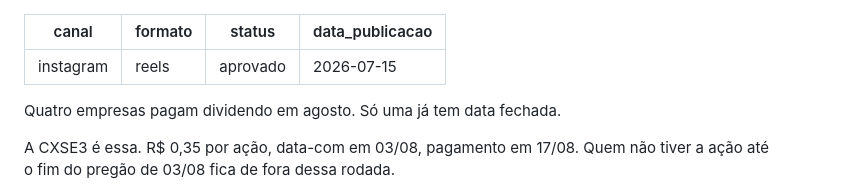
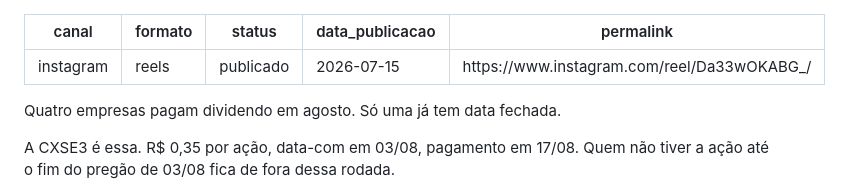
Before and after one commit to fabiopedrosa1980/carteira-inteligente-media, a Markdown page: posts/instagram/2026-07-15-instagram-reels-dividendos-agosto.md, the part around the change. Rendered like a GitHub page.

Commit message:
Publica o Reels de dividendos de agosto no Instagram
instagram.com/reel/Da33wOKABG_

Registra também que raw.githubusercontent.com serve .mp4 como
application/octet-stream com nosniff, e que a Meta aceita assim mesmo.
Parece que deveria quebrar; não quebra. Fica escrito pra ninguém sair
caçando outro host por causa do content-type.

Co-Authored-By: Claude Opus 4.8 <noreply@anthropic.com>

```diff
--- a/posts/instagram/2026-07-15-instagram-reels-dividendos-agosto.md
+++ b/posts/instagram/2026-07-15-instagram-reels-dividendos-agosto.md
@@ -1,8 +1,9 @@
 ---
 canal: instagram
 formato: reels
-status: aprovado
+status: publicado
 data_publicacao: 2026-07-15
+permalink: https://www.instagram.com/reel/Da33wOKABG_/
 ---
 
 Quatro empresas pagam dividendo em agosto. Só uma já tem data fechada.
```
Also changed, not shown: CLAUDE.md (+2 -0 lines).
